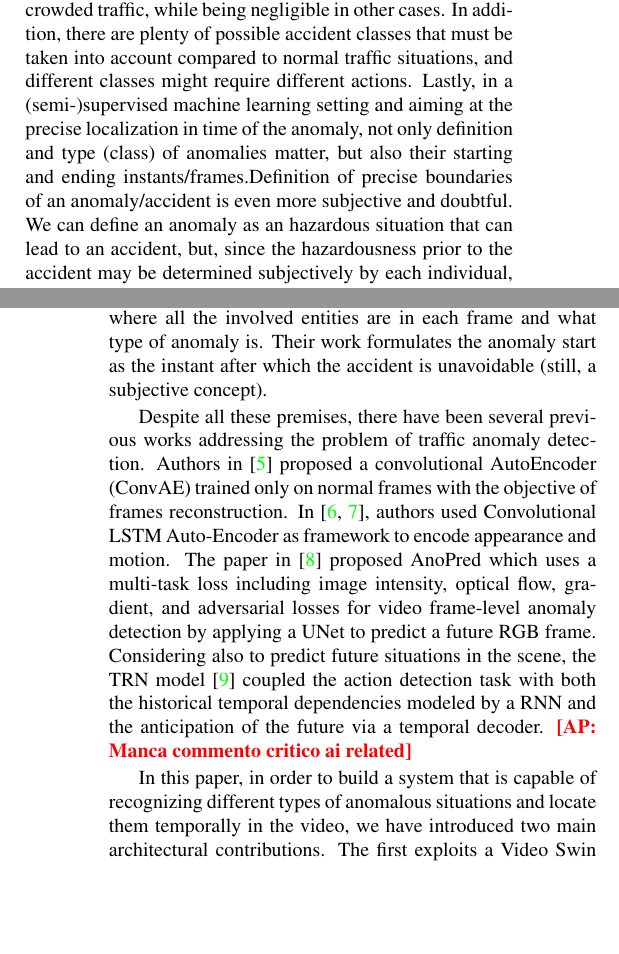
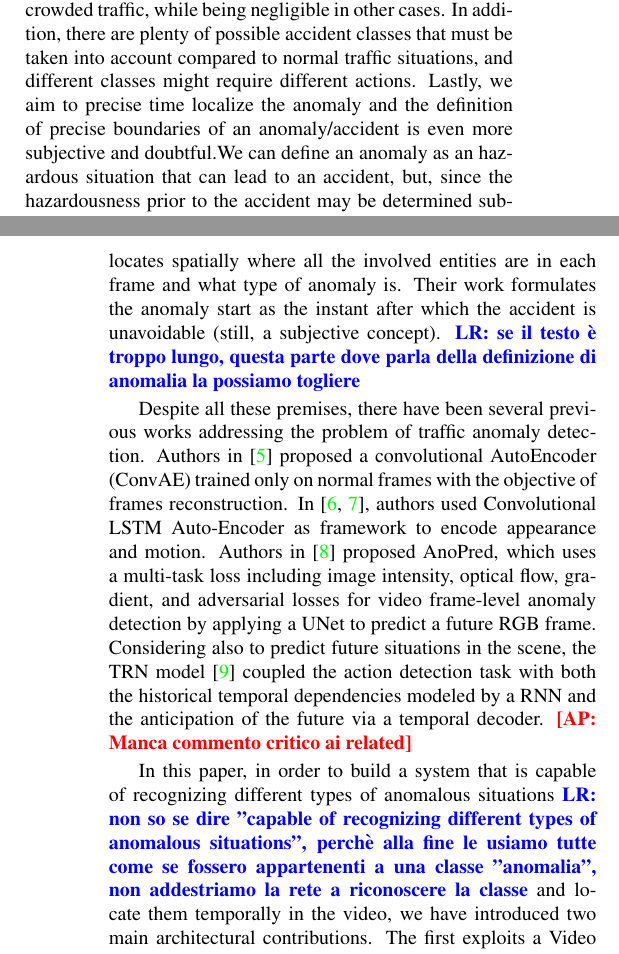
Before and after one commit to hachreak/paper10, a LaTeX paper (paper.tex, which reads introrelated.tex): two parts of the columns of pages 1 and 2 of 6, joined at a grey line, cut so that both start at the same text, the shorter picture padded with empty space. Compiled offline with pdfLaTeX.

Commit message:
Update on Overleaf.

```diff
--- a/introrelated.tex
+++ b/introrelated.tex
@@ -14,21 +14,20 @@ Secondly, aiming at detecting anomalies in traffic scenes, a proper, formal and
 Unfortunately, this shared model does not exist and, in any case, would be likely to be subjective.
 For instance, improper crossing of driving lanes might be perceived as anomalous and dangerous if long-lasting and in crowded traffic, while being negligible in other cases.
 In addition, there are plenty of possible accident classes that must be taken into account compared to normal traffic situations, and different classes might require different actions.
-Lastly, in a (semi-)supervised machine learning setting and aiming at the precise localization in time of the anomaly, not only definition and type (class) of anomalies matter, but also their starting and ending instants/frames.Definition of precise boundaries of an anomaly/accident is even more subjective and doubtful. We can define an anomaly as an hazardous situation that can lead to an accident, but, since the hazardousness prior to the accident may be determined subjectively by each individual, the time interval edges for an anomaly are not really clear and this is reflected in dataset labelling.
-
+Lastly, we aim to precise time localize the anomaly and the definition of precise boundaries of an anomaly/accident is even more subjective and doubtful.We can define an anomaly as an hazardous situation that can lead to an accident, but, since the hazardousness prior to the accident may be determined subjectively by each individual, the time interval edges for an anomaly are not really clear and this is reflected in dataset labelling.
 Nevertheless. some attempts have been made to propose a deterministic method in the interest of defining an anomaly.
-%Yao et al. \cite{yao2019unsupervised} defines an anomaly as the window in which the accident happens, but since we want to prevent it, this might not be ideal in a prevention perspective. \lnote{pero' noi non facciamo prevention, quindi?}
 First, Fang \emph{et al.} \cite{fang2019dada} want to predict an accident likely to happen in the next 5 seconds, labelling the anomaly start from the moment in which half part of the object involved in the accident appears in the view.
 Yao \emph{et al.} \cite{yao2020when} proposed a Detection of Traffic Anomaly (DoTA) dataset that takes into account when the anomalous event starts and ends, locates spatially where all the involved entities are in each frame and what type of anomaly is. Their work formulates the anomaly start as the instant after which the accident is unavoidable (still, a subjective concept).
+\lnote{se il testo è troppo lungo, questa parte dove parla della definizione di anomalia la possiamo togliere}
 
-Despite all these premises, there have been several previous works addressing the problem of traffic anomaly detection. Authors in \cite{hasan2016learning} proposed a convolutional AutoEncoder (ConvAE) trained only on normal frames with the objective of frames reconstruction.
-In \cite{luo2017remembering, wang2018abnormal}, authors used Convolutional LSTM Auto-Encoder as framework to encode appearance and motion. The paper in \cite{liu2018future} proposed
-AnoPred which uses a multi-task loss including image intensity, optical flow, gradient, and adversarial losses for video frame-level anomaly detection by applying a UNet to predict a future RGB frame.
+Despite all these premises, there have been several previous works addressing the problem of traffic anomaly detection.
+Authors in \cite{hasan2016learning} proposed a convolutional AutoEncoder (ConvAE) trained only on normal frames with the objective of frames reconstruction.
+In \cite{luo2017remembering, wang2018abnormal}, authors used Convolutional LSTM Auto-Encoder as framework to encode appearance and motion. Authors in \cite{liu2018future} proposed AnoPred, which uses a multi-task loss including image intensity, optical flow, gradient, and adversarial losses for video frame-level anomaly detection by applying a UNet to predict a future RGB frame.
 %In \cite{yao2019unsupervised}, authors proposed an unsupervised method which tracks traffic participants trajectories and detect anomaly monitoring prediction consistency.
 Considering also to predict future situations in the scene, the TRN model \cite{xu2019temporal} coupled the action detection task with both the historical temporal dependencies modeled by a RNN and the anticipation of the future via a temporal decoder. \anote{Manca commento critico ai related}
 %In 2020, authors of \cite{9712446} proposed a new dataset of video anomaly detection called Detection of Traffic Anomaly (DoTA).
 
-In this paper, in order to build a system that is capable of recognizing different types of anomalous situations and locate them temporally in the video, we have introduced two main architectural contributions. The first exploits a Video Swin Transformer (VST) network \cite{liu_video_2022}, adapted to model short-term memory. This adaptation allows the system to incorporate temporal correlation and to reproduce online behaviors, by relying only on the current and few previous frames.
+In this paper, in order to build a system that is capable of recognizing different types of anomalous situations \lnote{non so se dire "capable of recognizing different types of anomalous situations", perchè alla fine le usiamo tutte come se fossero appartenenti a una classe "anomalia", non addestriamo la rete a riconoscere la classe} and locate them temporally in the video, we have introduced two main architectural contributions. The first exploits a Video Swin Transformer (VST) network \cite{liu_video_2022}, adapted to model short-term memory. This adaptation allows the system to incorporate temporal correlation and to reproduce online behaviors, by relying only on the current and few previous frames.
 
 Transformers \cite{vaswani2017attention} have been proposed as an architecture to solve sequence-to-sequence problems, handling long-range dependencies in a simple way with the advantage of a strong parallelization compared to state-of-the-art architectures such as RNNs and variants.
 Initially developed for text analysis tasks, transformers have also found application in the image field.
@@ -38 +37,3 @@ As a direct evolution of Swin Tranformers, to process video instead of images, a
 
+The second architectural contribution is the injection of a LSTM module inside the classifier head to model the long-term memory of the past. This is crucial to have the network learning from the remote past situations how to better model anomalies.
+Other contributions of this paper include an exhaustive ablation study on all the components of the architecture, called \emph{MOVAD}, and the extensive experiments over a public dataset, showing superior performance in terms of AUC wrt the state of the art, by also incorporating real-time and online capabilities.
```
Also changed, not shown: introrelated.tex (3 more changed lines).
